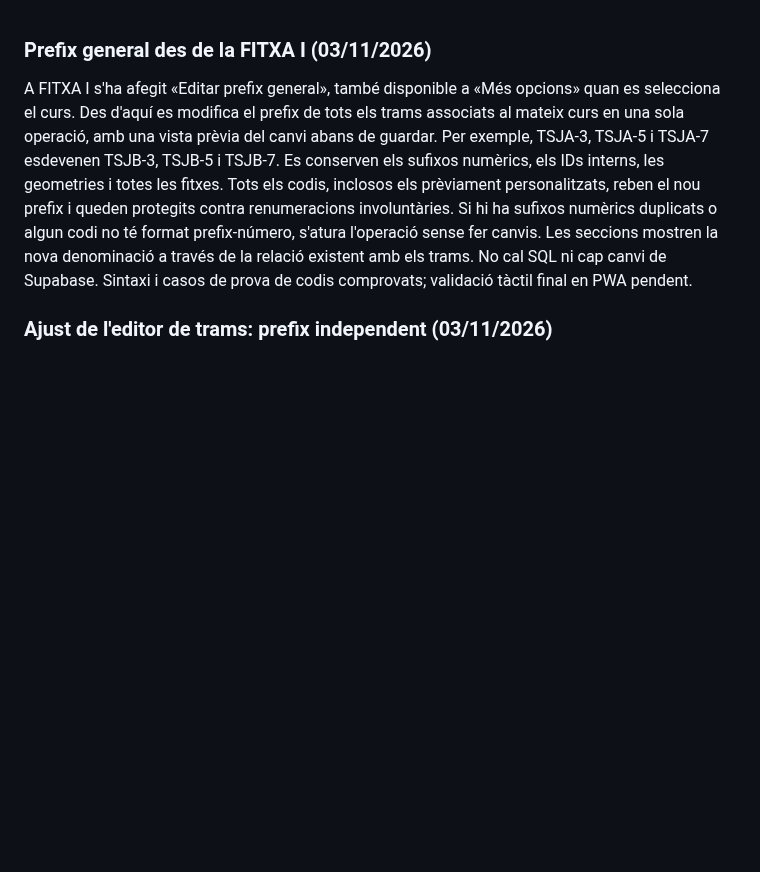
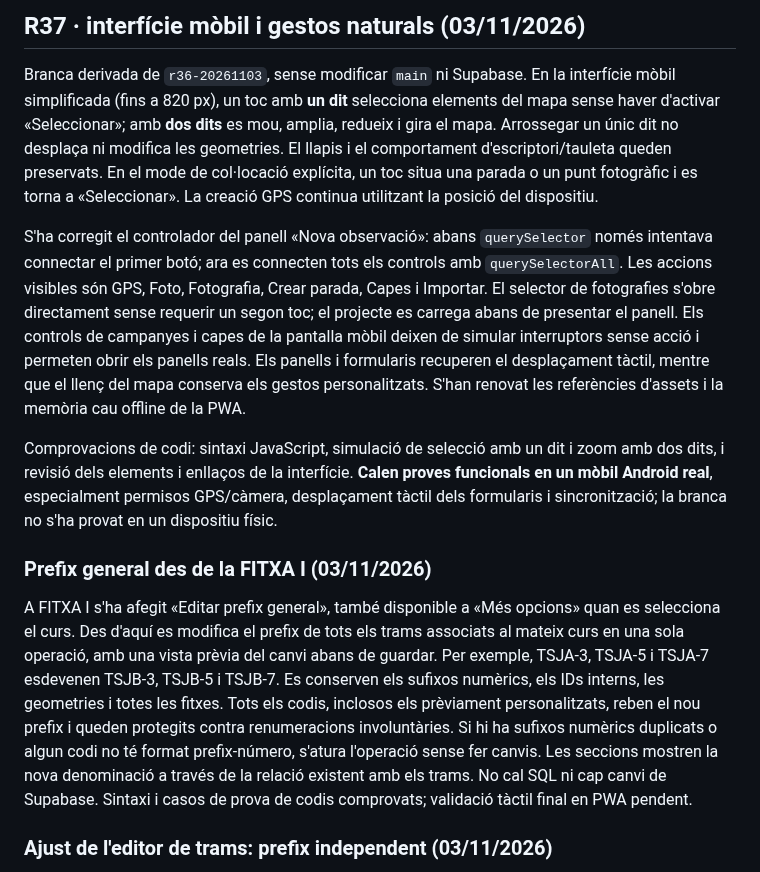
Before and after one commit to laurasinu2/Geocauce, a Markdown page: README.md, the part around the change. GitHub-like rendering; blank space fills up the shorter version.

Commit message:
docs: describe r37 mobile controls, gesture contract and validation limits

```diff
--- a/README.md
+++ b/README.md
@@ -1,3 +1,11 @@
+## R37 · interfície mòbil i gestos naturals (03/11/2026)
+
+Branca derivada de `r36-20261103`, sense modificar `main` ni Supabase. En la interfície mòbil simplificada (fins a 820 px), un toc amb **un dit** selecciona elements del mapa sense haver d'activar «Seleccionar»; amb **dos dits** es mou, amplia, redueix i gira el mapa. Arrossegar un únic dit no desplaça ni modifica les geometries. El llapis i el comportament d'escriptori/tauleta queden preservats. En el mode de col·locació explícita, un toc situa una parada o un punt fotogràfic i es torna a «Seleccionar». La creació GPS continua utilitzant la posició del dispositiu.
+
+S'ha corregit el controlador del panell «Nova observació»: abans `querySelector` només intentava connectar el primer botó; ara es connecten tots els controls amb `querySelectorAll`. Les accions visibles són GPS, Foto, Fotografia, Crear parada, Capes i Importar. El selector de fotografies s'obre directament sense requerir un segon toc; el projecte es carrega abans de presentar el panell. Els controls de campanyes i capes de la pantalla mòbil deixen de simular interruptors sense acció i permeten obrir els panells reals. Els panells i formularis recuperen el desplaçament tàctil, mentre que el llenç del mapa conserva els gestos personalitzats. S'han renovat les referències d'assets i la memòria cau offline de la PWA.
+
+Comprovacions de codi: sintaxi JavaScript, simulació de selecció amb un dit i zoom amb dos dits, i revisió dels elements i enllaços de la interfície. **Calen proves funcionals en un mòbil Android real**, especialment permisos GPS/càmera, desplaçament tàctil dels formularis i sincronització; la branca no s'ha provat en un dispositiu físic.
+
 ### Prefix general des de la FITXA I (03/11/2026)
 
 A FITXA I s'ha afegit «Editar prefix general», també disponible a «Més opcions» quan es selecciona el curs. Des d'aquí es modifica el prefix de tots els trams associats al mateix curs en una sola operació, amb una vista prèvia del canvi abans de guardar. Per exemple, TSJA-3, TSJA-5 i TSJA-7 esdevenen TSJB-3, TSJB-5 i TSJB-7. Es conserven els sufixos numèrics, els IDs interns, les geometries i totes les fitxes. Tots els codis, inclosos els prèviament personalitzats, reben el nou prefix i queden protegits contra renumeracions involuntàries. Si hi ha sufixos numèrics duplicats o algun codi no té format prefix-número, s'atura l'operació sense fer canvis. Les seccions mostren la nova denominació a través de la relació existent amb els trams. No cal SQL ni cap canvi de Supabase. Sintaxi i casos de prova de codis comprovats; validació tàctil final en PWA pendent.
```
